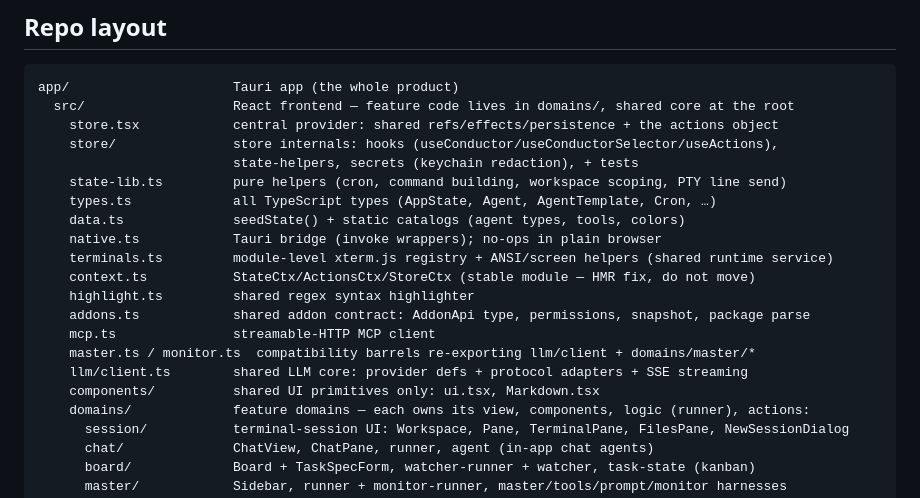
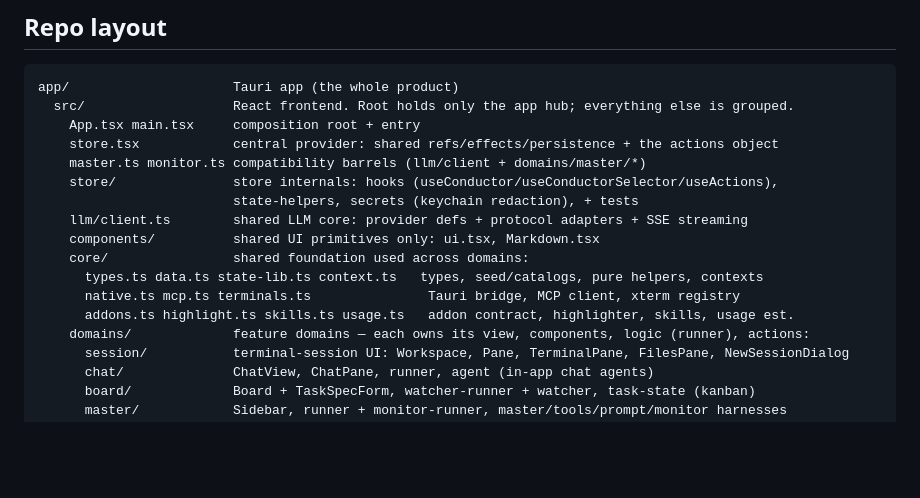
Before and after one commit to xuancanh/yaam, a Markdown page: AGENTS.md, the part around the change. Rendered like a GitHub page; blank space fills up the shorter version.

Commit message:
docs: reflect src/core/ foundation in repo maps
Co-Authored-By: Claude Fable 5 <noreply@anthropic.com>

````diff
--- a/AGENTS.md
+++ b/AGENTS.md
@@ -20,22 +20,18 @@ only escalates digests to Master, so Master isn't spammed by raw terminal noise.
 
 ```
 app/                     Tauri app (the whole product)
-  src/                   React frontend — feature code lives in domains/, shared core at the root
+  src/                   React frontend. Root holds only the app hub; everything else is grouped.
+    App.tsx main.tsx     composition root + entry
     store.tsx            central provider: shared refs/effects/persistence + the actions object
+    master.ts monitor.ts compatibility barrels (llm/client + domains/master/*)
     store/               store internals: hooks (useConductor/useConductorSelector/useActions),
                          state-helpers, secrets (keychain redaction), + tests
-    state-lib.ts         pure helpers (cron, command building, workspace scoping, PTY line send)
-    types.ts             all TypeScript types (AppState, Agent, AgentTemplate, Cron, …)
-    data.ts              seedState() + static catalogs (agent types, tools, colors)
-    native.ts            Tauri bridge (invoke wrappers); no-ops in plain browser
-    terminals.ts         module-level xterm.js registry + ANSI/screen helpers (shared runtime service)
-    context.ts           StateCtx/ActionsCtx/StoreCtx (stable module — HMR fix, do not move)
-    highlight.ts         shared regex syntax highlighter
-    addons.ts            shared addon contract: AddonApi type, permissions, snapshot, package parse
-    mcp.ts               streamable-HTTP MCP client
-    master.ts / monitor.ts  compatibility barrels re-exporting llm/client + domains/master/*
     llm/client.ts        shared LLM core: provider defs + protocol adapters + SSE streaming
     components/          shared UI primitives only: ui.tsx, Markdown.tsx
+    core/                shared foundation used across domains:
+      types.ts data.ts state-lib.ts context.ts   types, seed/catalogs, pure helpers, contexts
+      native.ts mcp.ts terminals.ts               Tauri bridge, MCP client, xterm registry
+      addons.ts highlight.ts skills.ts usage.ts   addon contract, highlighter, skills, usage est.
     domains/             feature domains — each owns its view, components, logic (runner), actions:
       session/           terminal-session UI: Workspace, Pane, TerminalPane, FilesPane, NewSessionDialog
       chat/              ChatView, ChatPane, runner, agent (in-app chat agents)
````
Also changed, not shown: DEVELOPMENT.md (+5 -10 lines).
